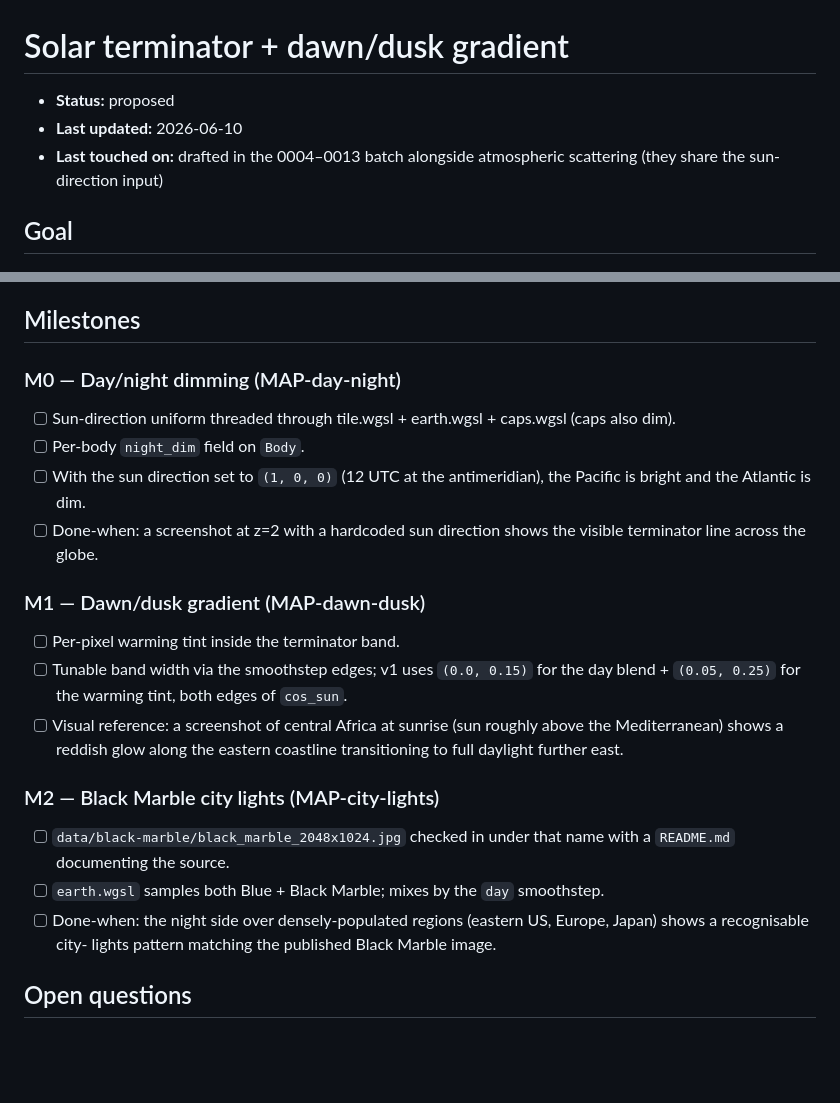
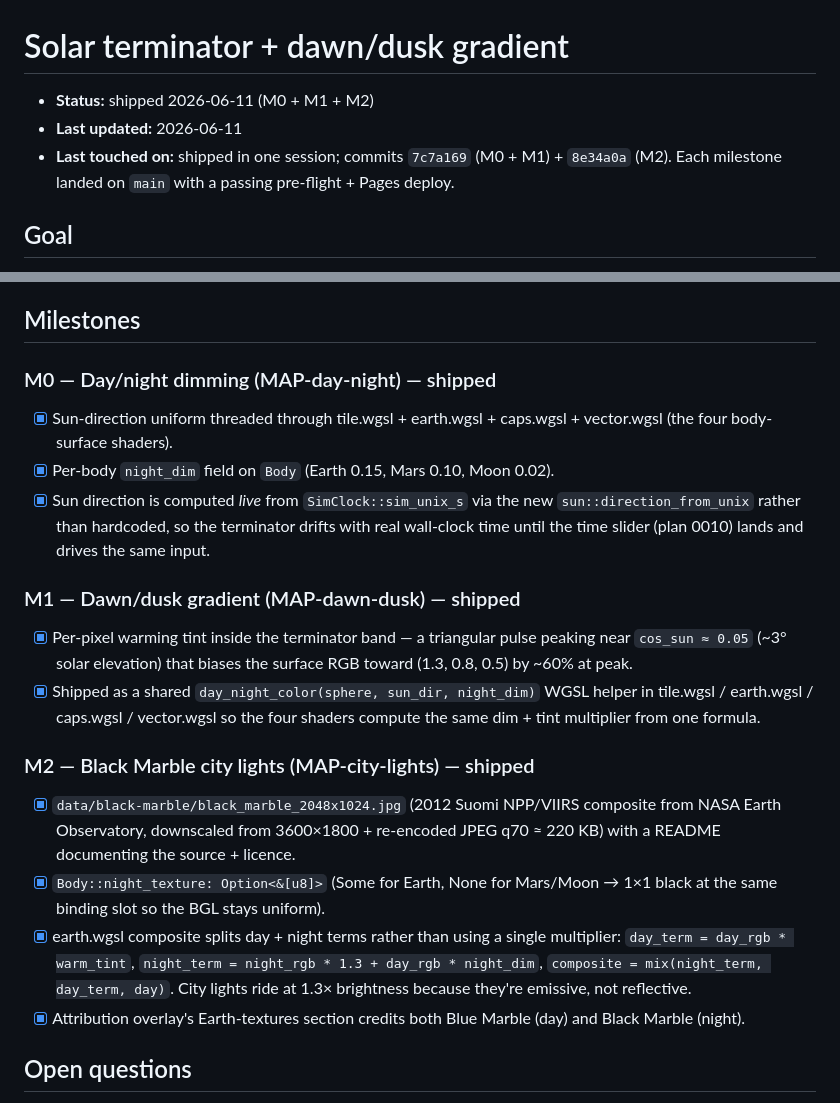
Before and after one commit to timthirion/aeGIS, a Markdown page: plans/0009-solar-terminator.md, 2 parts joined by grey strips. GitHub-like rendering; blank space fills up the shorter version.

Commit message:
Close plan 0009 — solar terminator (M0 + M1 + M2) shipped
Stamped the plan doc with the shipping commits (7c7a169 for M0+M1,
8e34a0a for M2) and checked off each milestone with the actual
formulas that landed: the shared `day_night_color` WGSL helper,
the per-body `night_dim` floors, and the day/night composite
split in earth.wgsl that gives the city-lights term proper
emissive treatment.

Co-Authored-By: Claude Opus 4.7 (1M context) <noreply@anthropic.com>

```diff
--- a/plans/0009-solar-terminator.md
+++ b/plans/0009-solar-terminator.md
@@ -1,9 +1,10 @@
 # Solar terminator + dawn/dusk gradient
 
-- **Status:** proposed
-- **Last updated:** 2026-06-10
-- **Last touched on:** drafted in the 0004–0013 batch alongside
-  atmospheric scattering (they share the sun-direction input)
+- **Status:** shipped 2026-06-11 (M0 + M1 + M2)
+- **Last updated:** 2026-06-11
+- **Last touched on:** shipped in one session; commits `7c7a169`
+  (M0 + M1) + `8e34a0a` (M2). Each milestone landed on `main` with
+  a passing pre-flight + Pages deploy.
 
 ## Goal
 
@@ -91,39 +92,45 @@ night effect.
 
 ## Milestones
 
-### M0 — Day/night dimming (MAP-day-night)
+### M0 — Day/night dimming (MAP-day-night) — shipped
 
-- [ ] Sun-direction uniform threaded through tile.wgsl +
-      earth.wgsl + caps.wgsl (caps also dim).
-- [ ] Per-body `night_dim` field on `Body`.
-- [ ] With the sun direction set to `(1, 0, 0)` (12 UTC at the
-      antimeridian), the Pacific is bright and the Atlantic is
-      dim.
-- [ ] Done-when: a screenshot at z=2 with a hardcoded sun
-      direction shows the visible terminator line across the
-      globe.
+- [x] Sun-direction uniform threaded through tile.wgsl + earth.wgsl
+      + caps.wgsl + vector.wgsl (the four body-surface shaders).
+- [x] Per-body `night_dim` field on `Body` (Earth 0.15, Mars 0.10,
+      Moon 0.02).
+- [x] Sun direction is computed *live* from `SimClock::sim_unix_s`
+      via the new `sun::direction_from_unix` rather than hardcoded,
+      so the terminator drifts with real wall-clock time until the
+      time slider (plan 0010) lands and drives the same input.
 
-### M1 — Dawn/dusk gradient (MAP-dawn-dusk)
+### M1 — Dawn/dusk gradient (MAP-dawn-dusk) — shipped
 
-- [ ] Per-pixel warming tint inside the terminator band.
-- [ ] Tunable band width via the smoothstep edges; v1 uses
-      `(0.0, 0.15)` for the day blend + `(0.05, 0.25)` for the
-      warming tint, both edges of `cos_sun`.
-- [ ] Visual reference: a screenshot of central Africa at
-      sunrise (sun roughly above the Mediterranean) shows a
-      reddish glow along the eastern coastline transitioning
-      to full daylight further east.
+- [x] Per-pixel warming tint inside the terminator band — a
+      triangular pulse peaking near `cos_sun ≈ 0.05` (~3° solar
+      elevation) that biases the surface RGB toward (1.3, 0.8, 0.5)
+      by ~60% at peak.
+- [x] Shipped as a shared `day_night_color(sphere, sun_dir,
+      night_dim)` WGSL helper in tile.wgsl / earth.wgsl / caps.wgsl
+      / vector.wgsl so the four shaders compute the same dim + tint
+      multiplier from one formula.
 
-### M2 — Black Marble city lights (MAP-city-lights)
+### M2 — Black Marble city lights (MAP-city-lights) — shipped
 
-- [ ] `data/black-marble/black_marble_2048x1024.jpg` checked in
-      under that name with a `README.md` documenting the
-      source.
-- [ ] `earth.wgsl` samples both Blue + Black Marble; mixes by
-      the `day` smoothstep.
-- [ ] Done-when: the night side over densely-populated regions
-      (eastern US, Europe, Japan) shows a recognisable city-
-      lights pattern matching the published Black Marble image.
+- [x] `data/black-marble/black_marble_2048x1024.jpg` (2012 Suomi
+      NPP/VIIRS composite from NASA Earth Observatory, downscaled
+      from 3600×1800 + re-encoded JPEG q70 ≈ 220 KB) with a README
+      documenting the source + licence.
+- [x] `Body::night_texture: Option<&[u8]>` (Some for Earth, None
+      for Mars/Moon → 1×1 black at the same binding slot so the
+      BGL stays uniform).
+- [x] earth.wgsl composite splits day + night terms rather than
+      using a single multiplier: `day_term = day_rgb * warm_tint`,
+      `night_term = night_rgb * 1.3 + day_rgb * night_dim`,
+      `composite = mix(night_term, day_term, day)`. City lights
+      ride at 1.3× brightness because they're emissive, not
+      reflective.
+- [x] Attribution overlay's Earth-textures section credits both
+      Blue Marble (day) and Black Marble (night).
 
 ## Open questions
 
```
